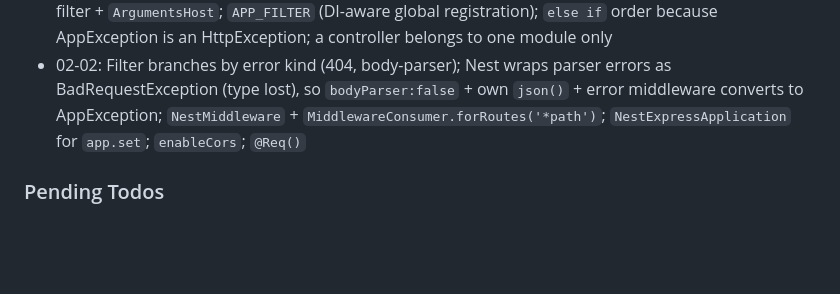
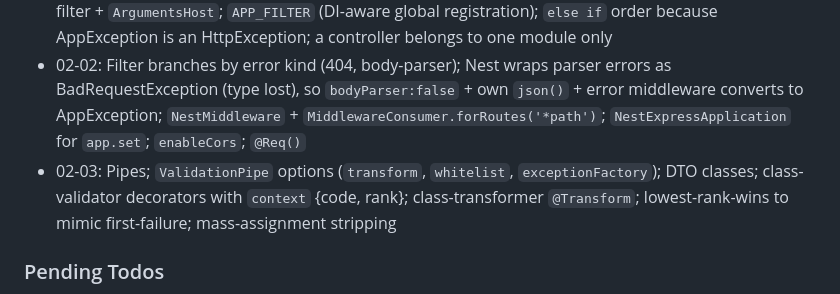
Before and after one commit to moyeenhaider3/shortly, a Markdown page: .planning/STATE.md, the part around one of its changes. GitHub-like rendering; blank space fills up the shorter version.

Commit message:
docs(02-03): complete DTO validation plan
Co-Authored-By: Claude Sonnet 5.5 <noreply@anthropic.com>

```diff
--- a/.planning/STATE.md
+++ b/.planning/STATE.md
@@ -73,6 +73,7 @@ Recent decisions affecting current work:
 - 01-04: Feature modules, `nest g` schematics (auto-wire imports/controllers), `@Controller`/`@Get`, returned objects become JSON; Nest runs on Express underneath (`X-Powered-By: Express`)
 - 02-01: Exceptions layer; `HttpException`; `AppException` (parameter-property shorthand); `@Catch()` filter + `ArgumentsHost`; `APP_FILTER` (DI-aware global registration); `else if` order because AppException is an HttpException; a controller belongs to one module only
 - 02-02: Filter branches by error kind (404, body-parser); Nest wraps parser errors as BadRequestException (type lost), so `bodyParser:false` + own `json()` + error middleware converts to AppException; `NestMiddleware` + `MiddlewareConsumer.forRoutes('*path')`; `NestExpressApplication` for `app.set`; `enableCors`; `@Req()`
+- 02-03: Pipes; `ValidationPipe` options (`transform`, `whitelist`, `exceptionFactory`); DTO classes; class-validator decorators with `context` {code, rank}; class-transformer `@Transform`; lowest-rank-wins to mimic first-failure; mass-assignment stripping
 
 ### Pending Todos
 
```
Also changed, not shown: other parts of .planning/STATE.md (+3 -3 lines), 1 other file.
